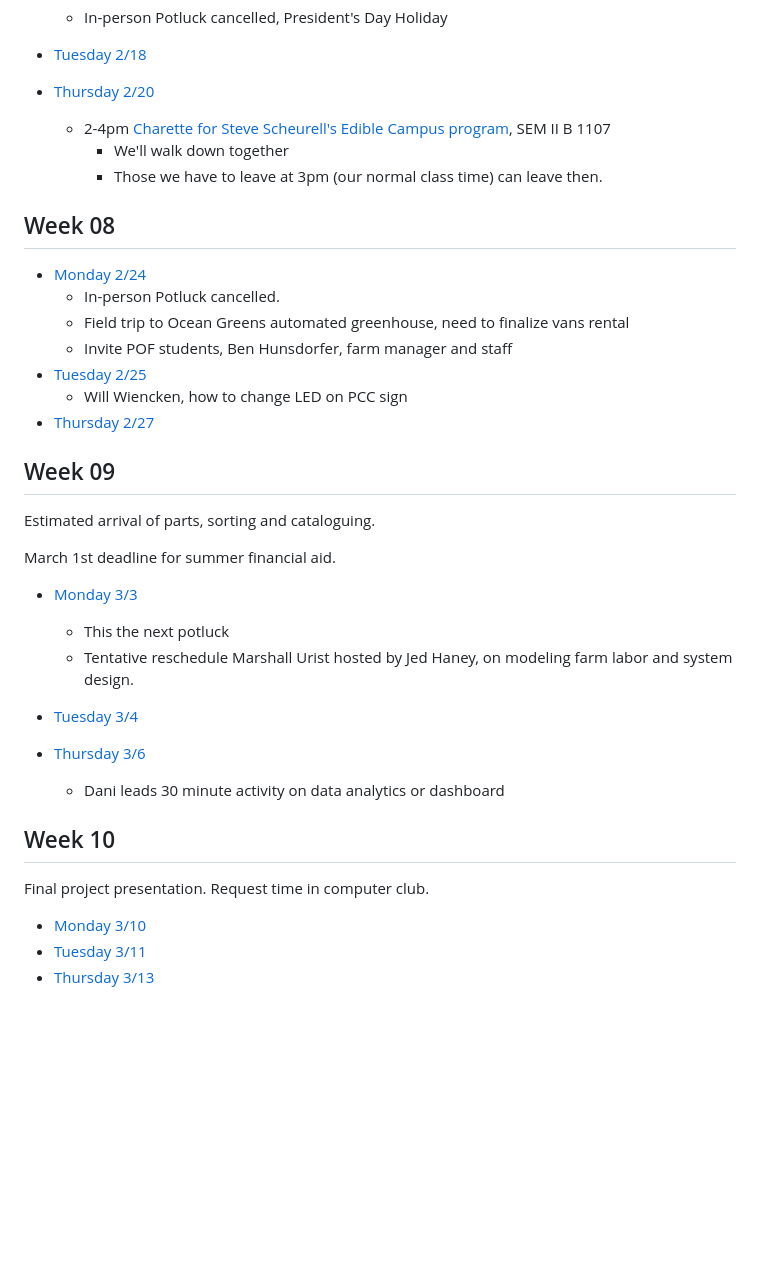
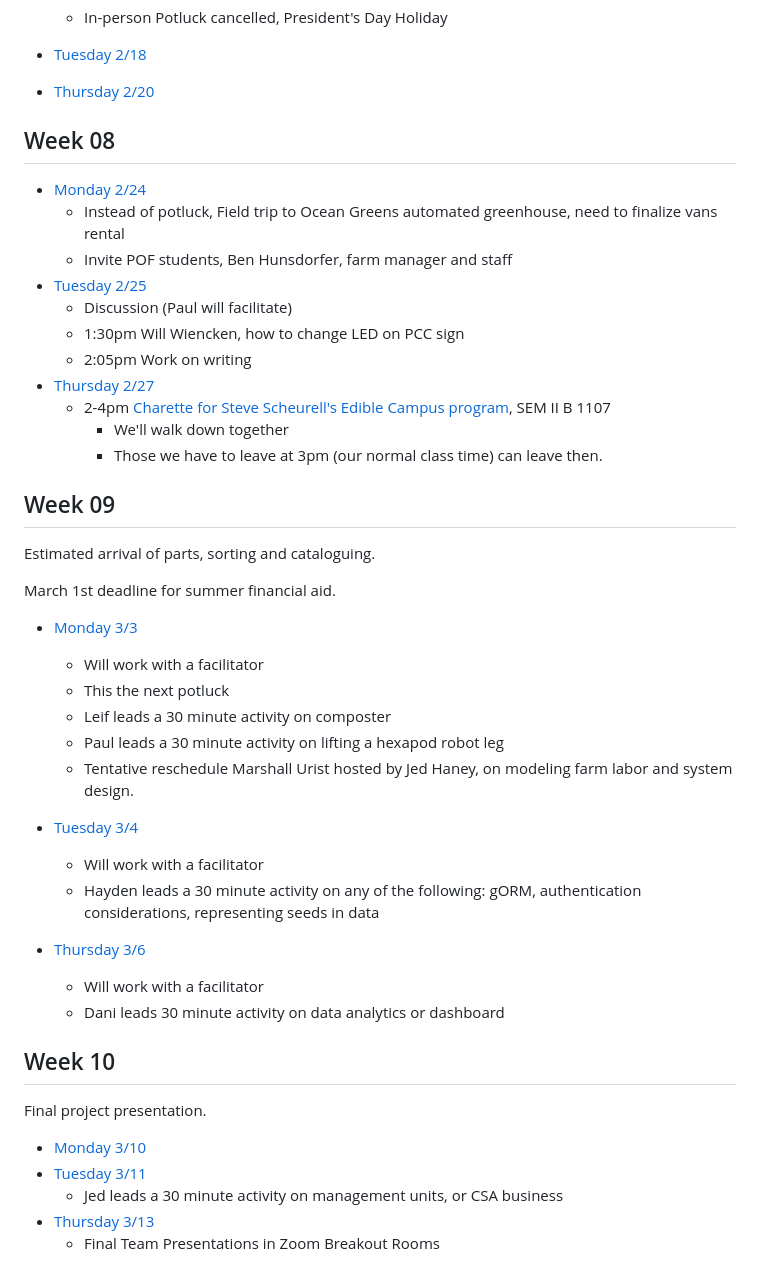
Before and after one commit to TheEvergreenStateCollege/upper-division-cs-24-25, a Markdown page: dof-25wi/Schedule.md, the part around the change. Drawn GitHub-style; blank space fills up the shorter version.

```diff
--- a/dof-25wi/Schedule.md
+++ b/dof-25wi/Schedule.md
@@ -92,19 +92,20 @@ Maintenance: give what we've built or plan to build, what are likely failure mod
   * In-person Potluck cancelled, President's Day Holiday
 * [Tuesday 2/18](week-07/Tuesday.md)
 * [Thursday 2/20](week-07/Thursday.md)
-  * 2-4pm [Charette for Steve Scheurell's Edible Campus  program](https://github.com/TheEvergreenStateCollege/upper-division-cs-24-25/blob/main/dof-25wi/Edible-Campus-Charettes.md), SEM II B 1107
-    * We'll walk down together
-    * Those we have to leave at 3pm (our normal class time) can leave then.
 
 ## Week 08
 
 * [Monday 2/24](week-08/Monday.md)
-  * In-person Potluck cancelled.
-  * Field trip to Ocean Greens automated greenhouse, need to finalize vans rental
+  * Instead of potluck, Field trip to Ocean Greens automated greenhouse, need to finalize vans rental
   * Invite POF students, Ben Hunsdorfer, farm manager and staff
 * [Tuesday 2/25](week-08/Tuesday.md)
-  * Will Wiencken, how to change LED on PCC sign
+  * Discussion (Paul will facilitate)
+  * 1:30pm Will Wiencken, how to change LED on PCC sign
+  * 2:05pm Work on writing
 * [Thursday 2/27](week-08/Thursday.md)
+  * 2-4pm [Charette for Steve Scheurell's Edible Campus  program](https://github.com/TheEvergreenStateCollege/upper-division-cs-24-25/blob/main/dof-25wi/Edible-Campus-Charettes.md), SEM II B 1107
+    * We'll walk down together
+    * Those we have to leave at 3pm (our normal class time) can leave then.
 
 ## Week 09
 
@@ -113,18 +114,25 @@ Estimated arrival of parts, sorting and cataloguing.
 March 1st deadline for summer financial aid.
 
 * [Monday 3/3](week-09/Monday.md)
+  * Will work with a facilitator
   * This the next potluck
+  * Leif leads a 30 minute activity on composter
+  * Paul leads a 30 minute activity on lifting a hexapod robot leg
   * Tentative reschedule Marshall Urist hosted by Jed Haney, on modeling farm labor and system design.
 
 * [Tuesday 3/4](week-09/Tuesday.md)
+  * Will work with a facilitator
+  * Hayden leads a 30 minute activity on any of the following: gORM, authentication considerations, representing seeds in data
 * [Thursday 3/6](week-09/Thursday.md)
+  * Will work with a facilitator
   * Dani leads 30 minute activity on data analytics or dashboard
 
 ## Week 10
 
 Final project presentation.
-Request time in computer club.
 
 * [Monday 3/10](week-10/Monday.md)
 * [Tuesday 3/11](week-10/Tuesday.md)
+  * Jed leads a 30 minute activity on management units, or CSA business
 * [Thursday 3/13](week-10/Thursday.md)
+  * Final Team Presentations in Zoom Breakout Rooms
```
